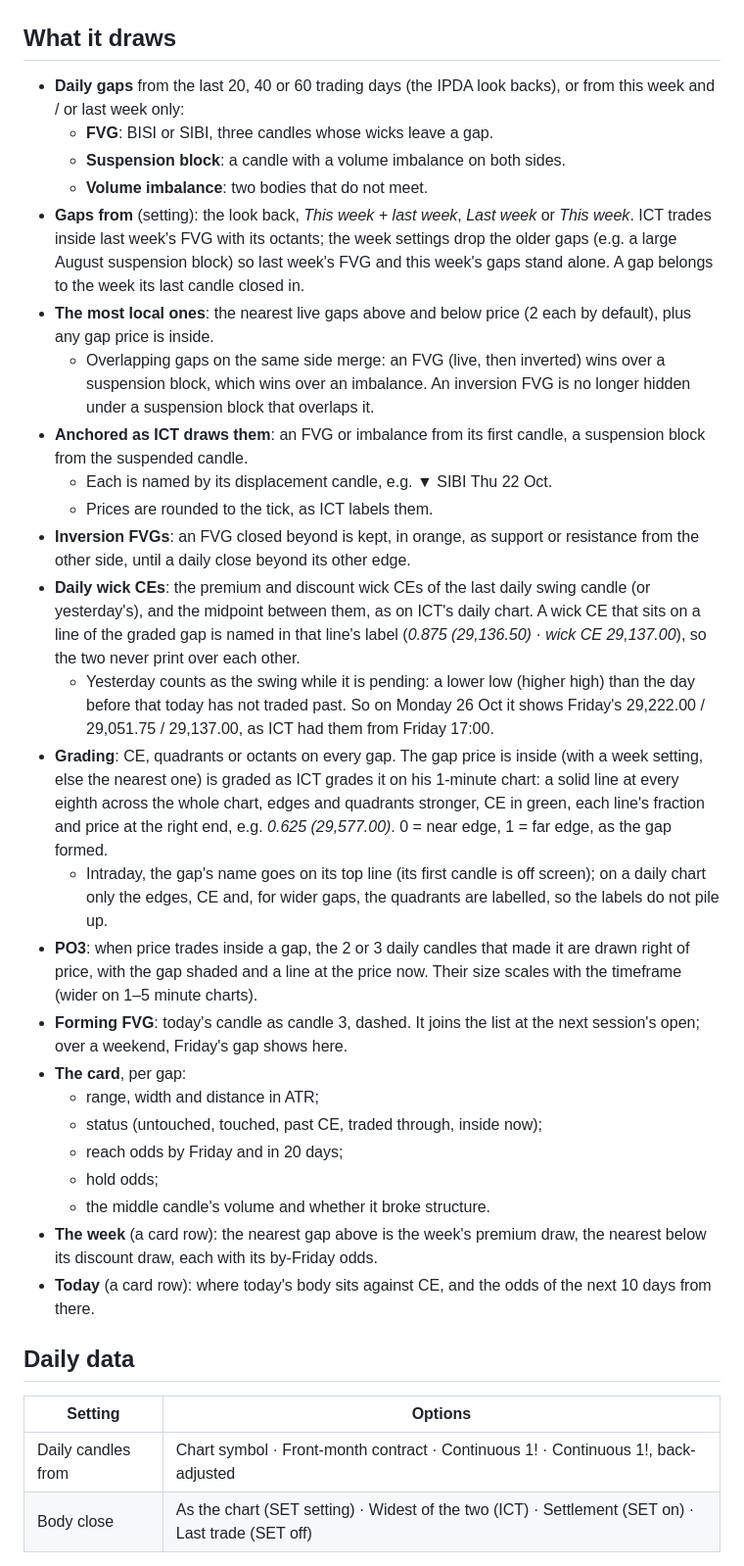
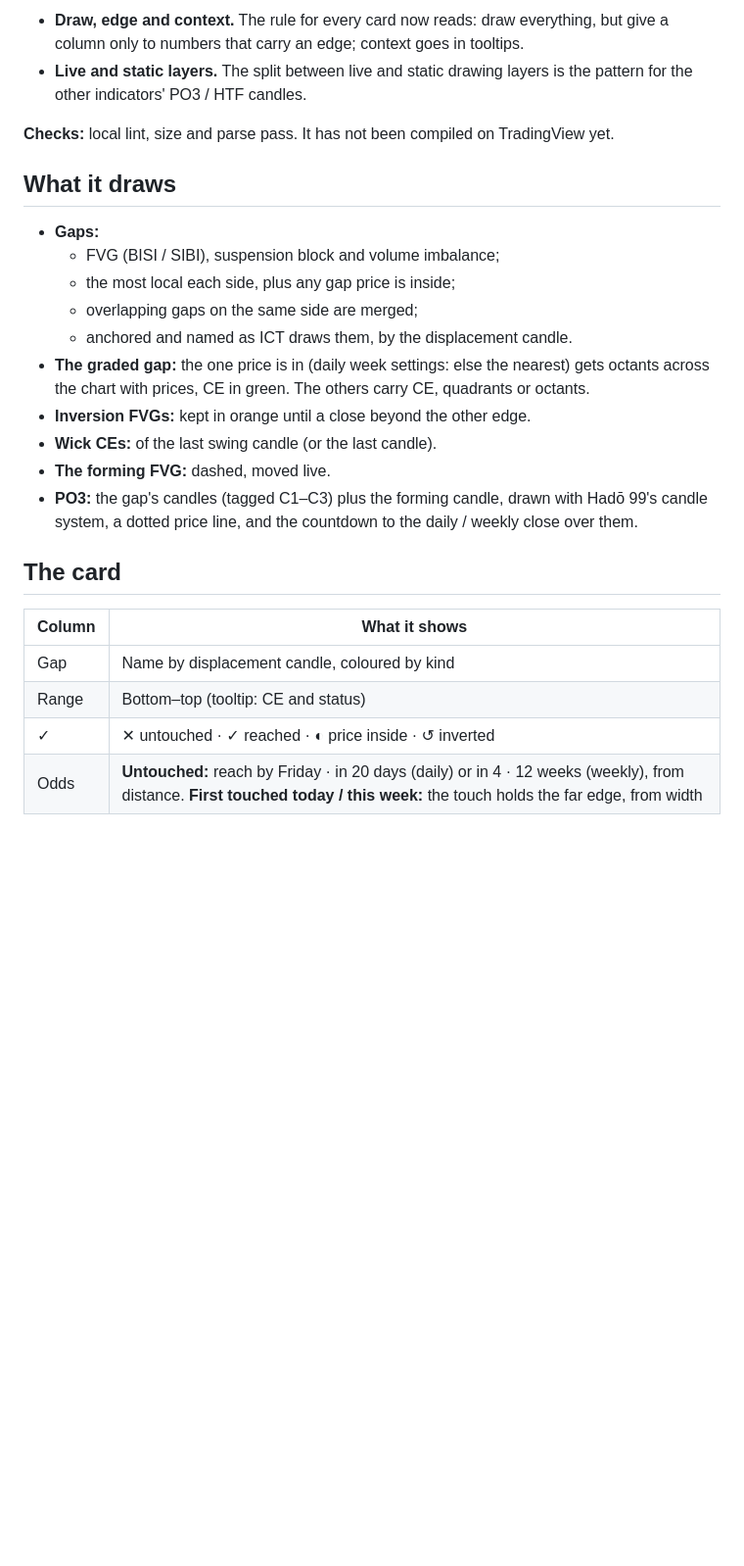
Before and after one commit to unclehk2000/twelfth-division, a Markdown page: mangekyo/README.md, the part around one of its changes. Shown at 98% size. Rendered like a GitHub page; blank space fills up the shorter version.

```diff
--- a/mangekyo/README.md
+++ b/mangekyo/README.md
@@ -8,36 +100,27 @@
+- **Draw, edge and context.** The rule for every card now reads: draw everything, but give a column only to numbers that carry an edge; context goes in tooltips.
+- **Live and static layers.** The split between live and static drawing layers is the pattern for the other indicators' PO3 / HTF candles.
+
+**Checks:** local lint, size and parse pass. It has not been compiled on TradingView yet.
 
 ## What it draws
 
-- **Daily gaps** from the last 20, 40 or 60 trading days (the IPDA look backs), or from this week and / or last week only:
-  - **FVG**: BISI or SIBI, three candles whose wicks leave a gap.
-  - **Suspension block**: a candle with a volume imbalance on both sides.
-  - **Volume imbalance**: two bodies that do not meet.
-- **Gaps from** (setting): the look back, *This week + last week*, *Last week* or *This week*. ICT trades inside last week's FVG with its octants; the week settings drop the older gaps (e.g. a large August suspension block) so last week's FVG and this week's gaps stand alone. A gap belongs to the week its last candle closed in.
-- **The most local ones**: the nearest live gaps above and below price (2 each by default), plus any gap price is inside.
-  - Overlapping gaps on the same side merge: an FVG (live, then inverted) wins over a suspension block, which wins over an imbalance. An inversion FVG is no longer hidden under a suspension block that overlaps it.
-- **Anchored as ICT draws them**: an FVG or imbalance from its first candle, a suspension block from the suspended candle.
-  - Each is named by its displacement candle, e.g. ▼ SIBI Thu 22 Oct.
-  - Prices are rounded to the tick, as ICT labels them.
-- **Inversion FVGs**: an FVG closed beyond is kept, in orange, as support or resistance from the other side, until a daily close beyond its other edge.
-- **Daily wick CEs**: the premium and discount wick CEs of the last daily swing candle (or yesterday's), and the midpoint between them, as on ICT's daily chart. A wick CE that sits on a line of the graded gap is named in that line's label (*0.875 (29,136.50) · wick CE 29,137.00*), so the two never print over each other.
-  - Yesterday counts as the swing while it is pending: a lower low (higher high) than the day before that today has not traded past. So on Monday 26 Oct it shows Friday's 29,222.00 / 29,051.75 / 29,137.00, as ICT had them from Friday 17:00.
-- **Grading**: CE, quadrants or octants on every gap. The gap price is inside (with a week setting, else the nearest one) is graded as ICT grades it on his 1-minute chart: a solid line at every eighth across the whole chart, edges and quadrants stronger, CE in green, each line's fraction and price at the right end, e.g. *0.625 (29,577.00)*. 0 = near edge, 1 = far edge, as the gap formed.
-  - Intraday, the gap's name goes on its top line (its first candle is off screen); on a daily chart only the edges, CE and, for wider gaps, the quadrants are labelled, so the labels do not pile up.
-- **PO3**: when price trades inside a gap, the 2 or 3 daily candles that made it are drawn right of price, with the gap shaded and a line at the price now. Their size scales with the timeframe (wider on 1–5 minute charts).
-- **Forming FVG**: today's candle as candle 3, dashed. It joins the list at the next session's open; over a weekend, Friday's gap shows here.
-- **The card**, per gap:
-  - range, width and distance in ATR;
-  - status (untouched, touched, past CE, traded through, inside now);
-  - reach odds by Friday and in 20 days;
-  - hold odds;
-  - the middle candle's volume and whether it broke structure.
-- **The week** (a card row): the nearest gap above is the week's premium draw, the nearest below its discount draw, each with its by-Friday odds.
-- **Today** (a card row): where today's body sits against CE, and the odds of the next 10 days from there.
+- **Gaps:**
+  - FVG (BISI / SIBI), suspension block and volume imbalance;
+  - the most local each side, plus any gap price is inside;
+  - overlapping gaps on the same side are merged;
+  - anchored and named as ICT draws them, by the displacement candle.
+- **The graded gap:** the one price is in (daily week settings: else the nearest) gets octants across the chart with prices, CE in green. The others carry CE, quadrants or octants.
+- **Inversion FVGs:** kept in orange until a close beyond the other edge.
+- **Wick CEs:** of the last swing candle (or the last candle).
+- **The forming FVG:** dashed, moved live.
+- **PO3:** the gap's candles (tagged C1–C3) plus the forming candle, drawn with Hadō 99's candle system, a dotted price line, and the countdown to the daily / weekly close over them.
 
-## Daily data
+## The card
 
-| Setting | Options |
+| Column | What it shows |
 |---|---|
-| Daily candles from | Chart symbol · Front-month contract · Continuous 1! · Continuous 1!, back-adjusted |
-| Body close | As the chart (SET setting) · Widest of the two (ICT) · Settlement (SET on) · Last trade (SET off) |
+| Gap | Name by displacement candle, coloured by kind |
+| Range | Bottom–top (tooltip: CE and status) |
+| ✓ | ✕ untouched · ✓ reached · ◐ price inside · ↺ inverted |
+| Odds | **Untouched:** reach by Friday · in 20 days (daily) or in 4 · 12 weeks (weekly), from distance. **First touched today / this week:** the touch holds the far edge, from width |
 
```
Also changed, not shown: other parts of mangekyo/README.md (+112 -57 lines), mangekyo/previous/README_v2.md (added, +106 -0 lines), mangekyo/images/Mangekyo_daily_15m.png (added), mangekyo/images/Mangekyo_weekly_1h.png (added), 8 other files.
